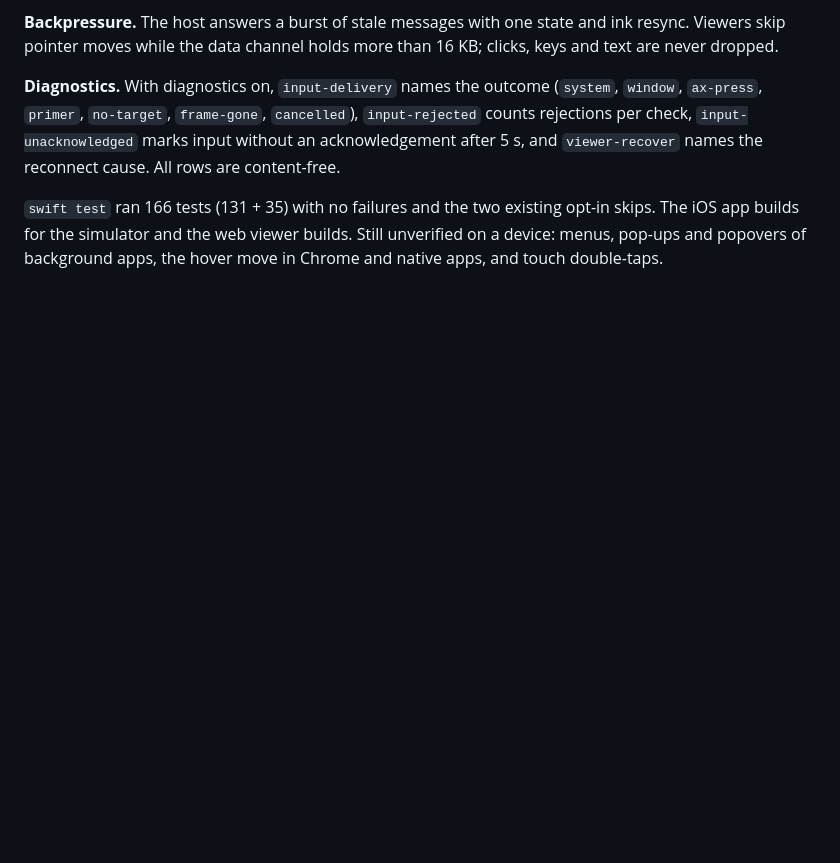
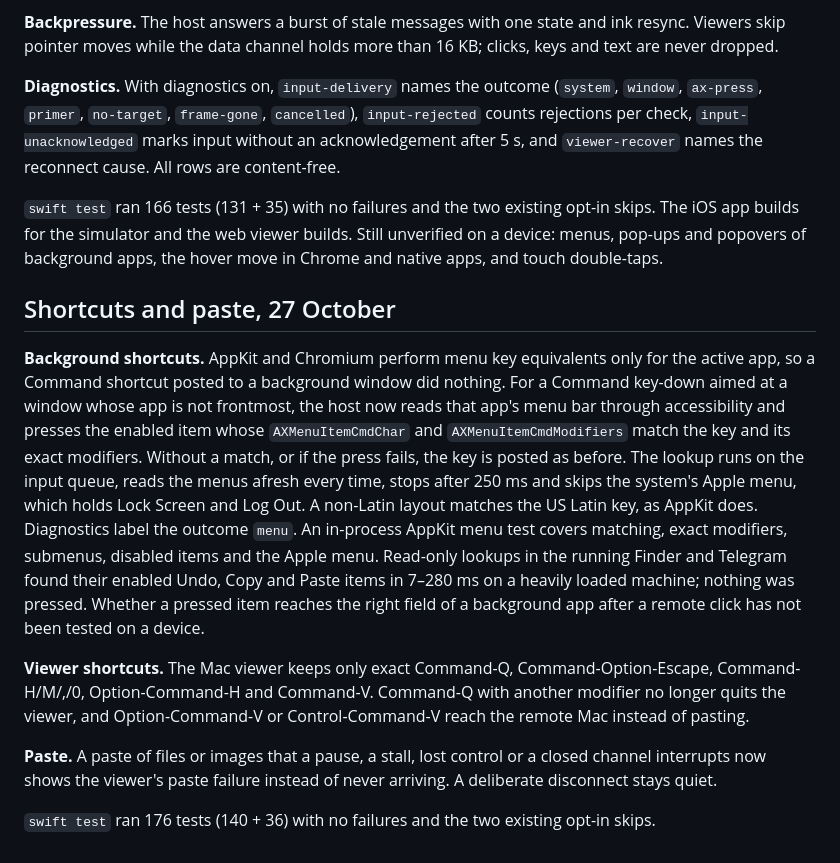
Before and after one commit to mikwiseman/wai-remote, a Markdown page: docs/INDEPENDENT-INPUT.md, the part around the change. Rendered like a GitHub page; blank space fills up the shorter version.

Commit message:
Document background shortcuts, exact viewer shortcuts and paste failures
Co-Authored-By: Claude Opus 5.5 <noreply@anthropic.com>

```diff
--- a/docs/INDEPENDENT-INPUT.md
+++ b/docs/INDEPENDENT-INPUT.md
@@ -63,3 +63,13 @@ A diagnosis of the 25 October session found clicks dying in four places. This ch
 **Diagnostics.** With diagnostics on, `input-delivery` names the outcome (`system`, `window`, `ax-press`, `primer`, `no-target`, `frame-gone`, `cancelled`), `input-rejected` counts rejections per check, `input-unacknowledged` marks input without an acknowledgement after 5 s, and `viewer-recover` names the reconnect cause. All rows are content-free.
 
 `swift test` ran 166 tests (131 + 35) with no failures and the two existing opt-in skips. The iOS app builds for the simulator and the web viewer builds. Still unverified on a device: menus, pop-ups and popovers of background apps, the hover move in Chrome and native apps, and touch double-taps.
+
+## Shortcuts and paste, 27 October
+
+**Background shortcuts.** AppKit and Chromium perform menu key equivalents only for the active app, so a Command shortcut posted to a background window did nothing. For a Command key-down aimed at a window whose app is not frontmost, the host now reads that app's menu bar through accessibility and presses the enabled item whose `AXMenuItemCmdChar` and `AXMenuItemCmdModifiers` match the key and its exact modifiers. Without a match, or if the press fails, the key is posted as before. The lookup runs on the input queue, reads the menus afresh every time, stops after 250 ms and skips the system's Apple menu, which holds Lock Screen and Log Out. A non-Latin layout matches the US Latin key, as AppKit does. Diagnostics label the outcome `menu`. An in-process AppKit menu test covers matching, exact modifiers, submenus, disabled items and the Apple menu. Read-only lookups in the running Finder and Telegram found their enabled Undo, Copy and Paste items in 7–280 ms on a heavily loaded machine; nothing was pressed. Whether a pressed item reaches the right field of a background app after a remote click has not been tested on a device.
+
+**Viewer shortcuts.** The Mac viewer keeps only exact Command-Q, Command-Option-Escape, Command-H/M/,/0, Option-Command-H and Command-V. Command-Q with another modifier no longer quits the viewer, and Option-Command-V or Control-Command-V reach the remote Mac instead of pasting.
+
+**Paste.** A paste of files or images that a pause, a stall, lost control or a closed channel interrupts now shows the viewer's paste failure instead of never arriving. A deliberate disconnect stays quiet.
+
+`swift test` ran 176 tests (140 + 36) with no failures and the two existing opt-in skips.
```
